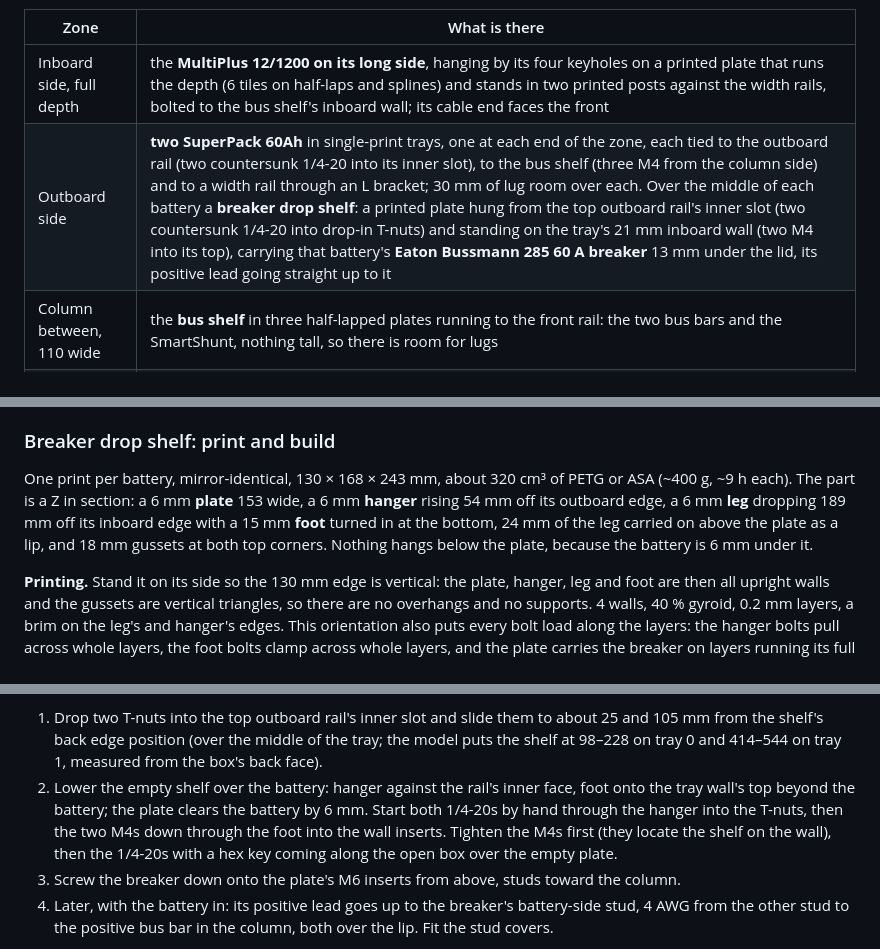
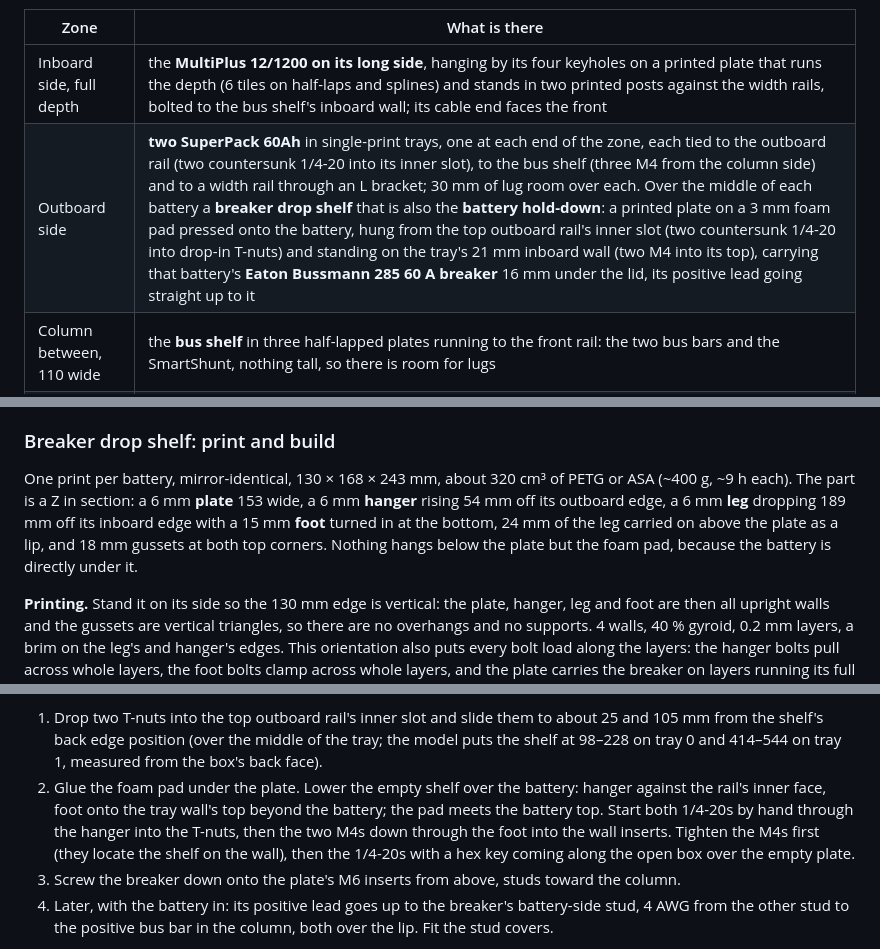
Before and after one commit to dgorman/overlanding, a Markdown page: battery-box/README.md, 3 parts joined by grey strips. Rendered like a GitHub page.

Commit message:
README: drop shelf as the battery hold-down
Co-Authored-By: Claude Fable 5.1 <noreply@anthropic.com>

```diff
--- a/battery-box/README.md
+++ b/battery-box/README.md
@@ -21,7 +21,7 @@ The frame of the **25 in IceBox 1.3** you were given, cut down in height only: *
 | Zone | What is there |
 |---|---|
 | Inboard side, full depth | the **MultiPlus 12/1200 on its long side**, hanging by its four keyholes on a printed plate that runs the depth (6 tiles on half-laps and splines) and stands in two printed posts against the width rails, bolted to the bus shelf's inboard wall; its cable end faces the front |
-| Outboard side | **two SuperPack 60Ah** in single-print trays, one at each end of the zone, each tied to the outboard rail (two countersunk 1/4-20 into its inner slot), to the bus shelf (three M4 from the column side) and to a width rail through an L bracket; 30 mm of lug room over each. Over the middle of each battery a **breaker drop shelf**: a printed plate hung from the top outboard rail's inner slot (two countersunk 1/4-20 into drop-in T-nuts) and standing on the tray's 21 mm inboard wall (two M4 into its top), carrying that battery's **Eaton Bussmann 285 60 A breaker** 13 mm under the lid, its positive lead going straight up to it |
+| Outboard side | **two SuperPack 60Ah** in single-print trays, one at each end of the zone, each tied to the outboard rail (two countersunk 1/4-20 into its inner slot), to the bus shelf (three M4 from the column side) and to a width rail through an L bracket; 30 mm of lug room over each. Over the middle of each battery a **breaker drop shelf** that is also the **battery hold-down**: a printed plate on a 3 mm foam pad pressed onto the battery, hung from the top outboard rail's inner slot (two countersunk 1/4-20 into drop-in T-nuts) and standing on the tray's 21 mm inboard wall (two M4 into its top), carrying that battery's **Eaton Bussmann 285 60 A breaker** 16 mm under the lid, its positive lead going straight up to it |
 | Column between, 110 wide | the **bus shelf** in three half-lapped plates running to the front rail: the two bus bars and the SmartShunt, nothing tall, so there is room for lugs |
 | Plate's column face | MPPT 100/30 upright, Cerbo GX, Orion XS with the Garmin PowerSwitch above it; a 70 × 70 cable window low in the front tile, level with the bus bars |
 | Front panel | a **solid offcut of an IceBox side panel** with the ports cut straight through it: two L14-30 (shore in, inverter out), two SB50 inlets (solar, alternator), three 12 V and two USB sockets on the inboard half, and the **SB175 inlet for pack2** in front of the bus column |
@@ -82,7 +82,7 @@ The tiles print with one 4.6 mm pilot under every hole; drill to 5.6 for M4 and
 
 ### Breaker drop shelf: print and build
 
-One print per battery, mirror-identical, 130 × 168 × 243 mm, about 320 cm³ of PETG or ASA (~400 g, ~9 h each). The part is a Z in section: a 6 mm **plate** 153 wide, a 6 mm **hanger** rising 54 mm off its outboard edge, a 6 mm **leg** dropping 189 mm off its inboard edge with a 15 mm **foot** turned in at the bottom, 24 mm of the leg carried on above the plate as a lip, and 18 mm gussets at both top corners. Nothing hangs below the plate, because the battery is 6 mm under it.
+One print per battery, mirror-identical, 130 × 168 × 243 mm, about 320 cm³ of PETG or ASA (~400 g, ~9 h each). The part is a Z in section: a 6 mm **plate** 153 wide, a 6 mm **hanger** rising 54 mm off its outboard edge, a 6 mm **leg** dropping 189 mm off its inboard edge with a 15 mm **foot** turned in at the bottom, 24 mm of the leg carried on above the plate as a lip, and 18 mm gussets at both top corners. Nothing hangs below the plate but the foam pad, because the battery is directly under it.
 
 **Printing.** Stand it on its side so the 130 mm edge is vertical: the plate, hanger, leg and foot are then all upright walls and the gussets are vertical triangles, so there are no overhangs and no supports. 4 walls, 40 % gyroid, 0.2 mm layers, a brim on the leg's and hanger's edges. This orientation also puts every bolt load along the layers: the hanger bolts pull across whole layers, the foot bolts clamp across whole layers, and the plate carries the breaker on layers running its full width. Do not print it flat on the plate: the leg would be 189 mm of unsupported overhang and the foot bolts would load across layer lines.
 
@@ -100,7 +100,7 @@ The hanger has no inserts: its two 1/4-20s go through 6.6 mm clearance holes, co
 **Build order** (with the trays bolted in and the batteries already in them: the shelf covers the battery's middle, so the battery cannot go in afterwards):
 
 1. Drop two T-nuts into the top outboard rail's inner slot and slide them to about 25 and 105 mm from the shelf's back edge position (over the middle of the tray; the model puts the shelf at 98–228 on tray 0 and 414–544 on tray 1, measured from the box's back face).
-2. Lower the empty shelf over the battery: hanger against the rail's inner face, foot onto the tray wall's top beyond the battery; the plate clears the battery by 6 mm. Start both 1/4-20s by hand through the hanger into the T-nuts, then the two M4s down through the foot into the wall inserts. Tighten the M4s first (they locate the shelf on the wall), then the 1/4-20s with a hex key coming along the open box over the empty plate.
+2. Glue the foam pad under the plate. Lower the empty shelf over the battery: hanger against the rail's inner face, foot onto the tray wall's top beyond the battery; the pad meets the battery top. Start both 1/4-20s by hand through the hanger into the T-nuts, then the two M4s down through the foot into the wall inserts. Tighten the M4s first (they locate the shelf on the wall), then the 1/4-20s with a hex key coming along the open box over the empty plate.
 3. Screw the breaker down onto the plate's M6 inserts from above, studs toward the column.
 4. Later, with the battery in: its positive lead goes up to the breaker's battery-side stud, 4 AWG from the other stud to the positive bus bar in the column, both over the lip. Fit the stud covers.
 
```
Also changed, not shown: other parts of battery-box/README.md (+1 -0 lines).
